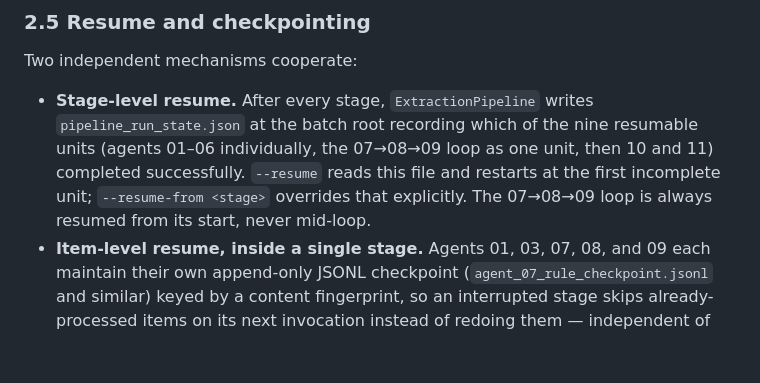
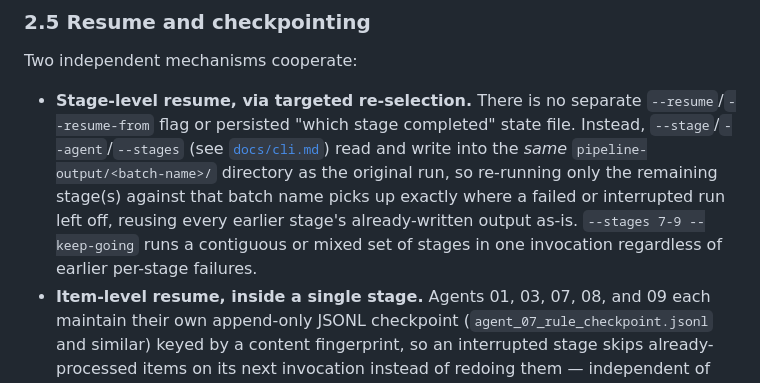
Before and after one commit to rrahimi-uci/policy-logic-forge, a Markdown page: ARCHITECTURE.md, the part around the change. GitHub-like rendering; blank space fills up the shorter version.

```diff
--- a/ARCHITECTURE.md
+++ b/ARCHITECTURE.md
@@ -431,13 +431,16 @@ A "review-required" state is therefore a legitimate terminal state throughout st
 
 Two independent mechanisms cooperate:
 
-- **Stage-level resume.** After every stage, `ExtractionPipeline` writes
-  `pipeline_run_state.json` at the batch root recording which of the nine
-  resumable units (agents 01–06 individually, the 07→08→09 loop as one
-  unit, then 10 and 11) completed successfully. `--resume` reads this file
-  and restarts at the first incomplete unit; `--resume-from <stage>`
-  overrides that explicitly. The 07→08→09 loop is always resumed from its
-  start, never mid-loop.
+- **Stage-level resume, via targeted re-selection.** There is no separate
+  `--resume`/`--resume-from` flag or persisted "which stage completed"
+  state file. Instead, `--stage`/`--agent`/`--stages` (see
+  [`docs/cli.md`](../docs/cli.md#selecting-stages)) read and write into the
+  *same* `pipeline-output/<batch-name>/` directory as the original run, so
+  re-running only the remaining stage(s) against that batch name picks up
+  exactly where a failed or interrupted run left off, reusing every earlier
+  stage's already-written output as-is. `--stages 7-9 --keep-going` runs a
+  contiguous or mixed set of stages in one invocation regardless of earlier
+  per-stage failures.
 - **Item-level resume, inside a single stage.** Agents 01, 03, 07, 08, and
   09 each maintain their own append-only JSONL checkpoint
   (`agent_07_rule_checkpoint.jsonl` and similar) keyed by a content
```
Also changed, not shown: README.md (+13 -6 lines), docs/cli.md (added, +420 -0 lines).
